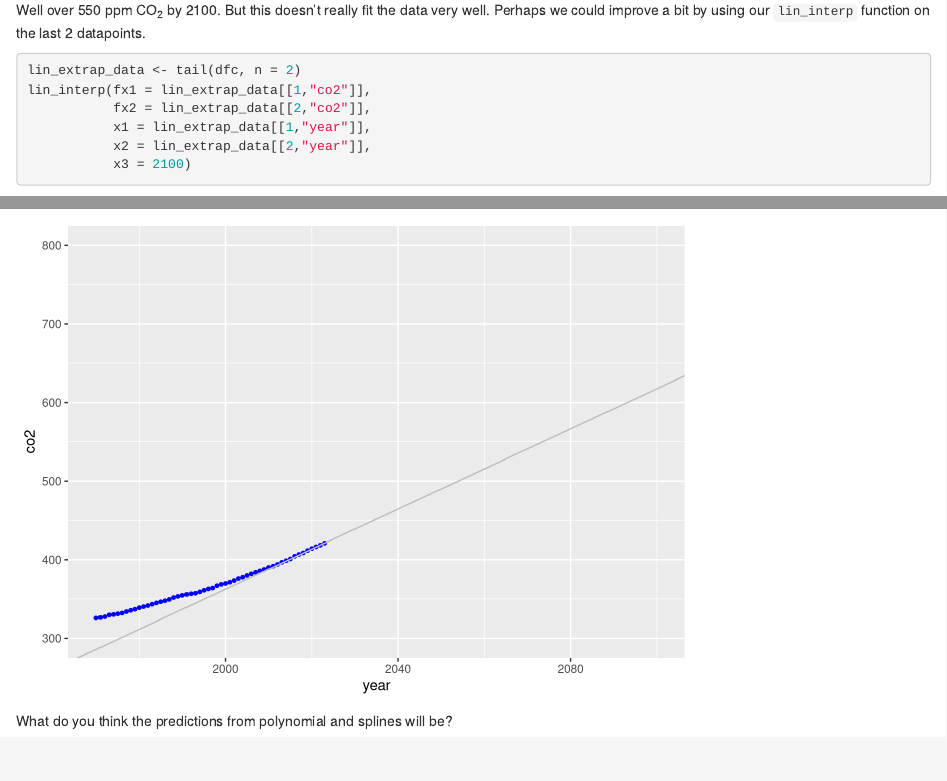
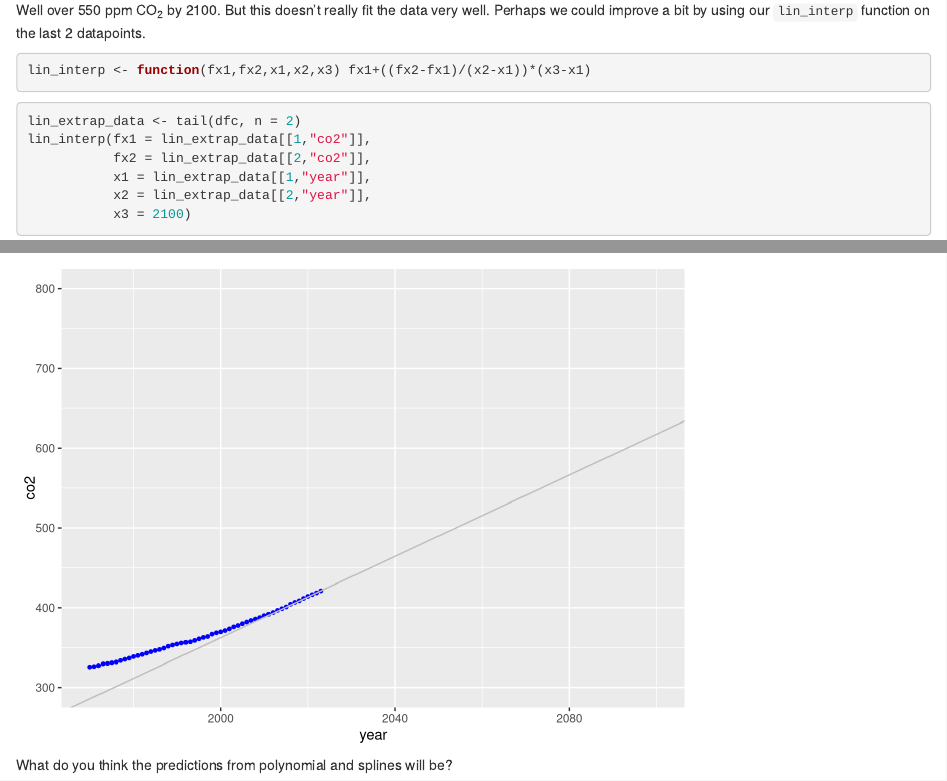
Before and after one commit to VT-BSE3144/11_Interpolation, an R Markdown document (11-1_Examples.Rmd): the page in a window 1100 px wide, from 2520 px down, and a second part further down, joined at a grey line. Rendered offline with R 4.5, knitr and Pandoc, with nearby package versions; some code elsewhere in the file could not run offline.

Commit message:
add function

````diff
--- a/11-1_Examples.Rmd
+++ b/11-1_Examples.Rmd
@@ -55,6 +55,11 @@ pp  +
 ```
 
 Well over 550 ppm CO~2~ by 2100. But this doesn't really fit the data very well. Perhaps we could improve a bit by using our `lin_interp` function on the last 2 datapoints.
+
+```{r}
+lin_interp <- function(fx1,fx2,x1,x2,x3) fx1+((fx2-fx1)/(x2-x1))*(x3-x1)
+```
+
 
 ```{r}
 lin_extrap_data <- tail(dfc, n = 2)
````
